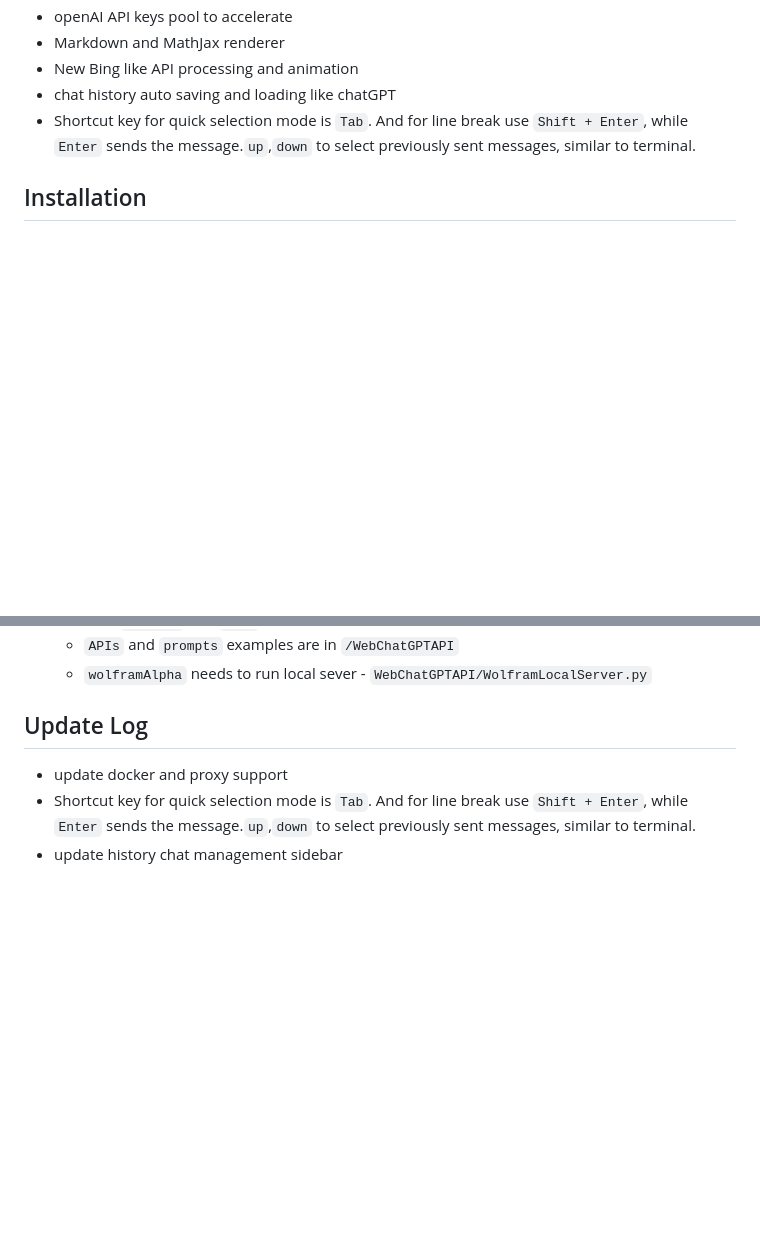
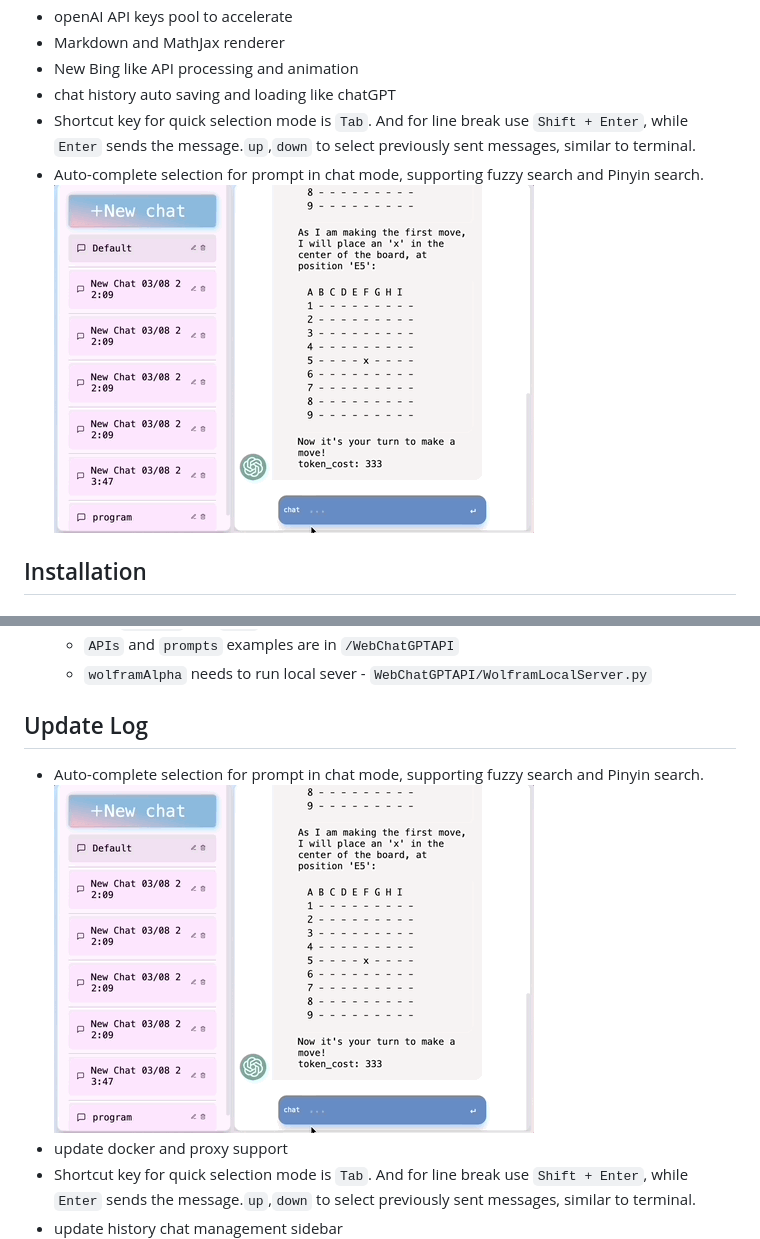
Before and after one commit to circlestarzero/EX-chatGPT, a Markdown page: README.en.md, 2 parts joined by grey strips. Rendered like a GitHub page; pictures changed too: img/promptCompletion.gif (added); blank space fills up the shorter version.

```diff
--- a/README.en.md
+++ b/README.en.md
@@ -21,6 +21,8 @@ This project is divided into Ex-ChatGPT and WebChatGPTEnhance. The former is a s
 - New Bing like API processing and animation
 - chat history auto saving and loading like chatGPT
 - Shortcut key for quick selection mode is `Tab`. And for line break use `Shift + Enter`, while `Enter` sends the message.`up`,`down` to select previously sent messages, similar to terminal.
+- Auto-complete selection for prompt in chat mode, supporting fuzzy search and Pinyin search.
+![promptCompletion](img/promptCompletion.gif)
 
 ## Installation
 
@@ -47,6 +49,8 @@ This project is divided into Ex-ChatGPT and WebChatGPTEnhance. The former is a s
 
 ## Update Log
 
+- Auto-complete selection for prompt in chat mode, supporting fuzzy search and Pinyin search.
+![promptCompletion](img/promptCompletion.gif)
 - update docker and proxy support
 - Shortcut key for quick selection mode is `Tab`. And for line break use `Shift + Enter`, while `Enter` sends the message.`up`,`down` to select previously sent messages, similar to terminal.
 - update history chat management sidebar
```
Also changed, not shown: README.md (+12 -9 lines), 1 other file.
